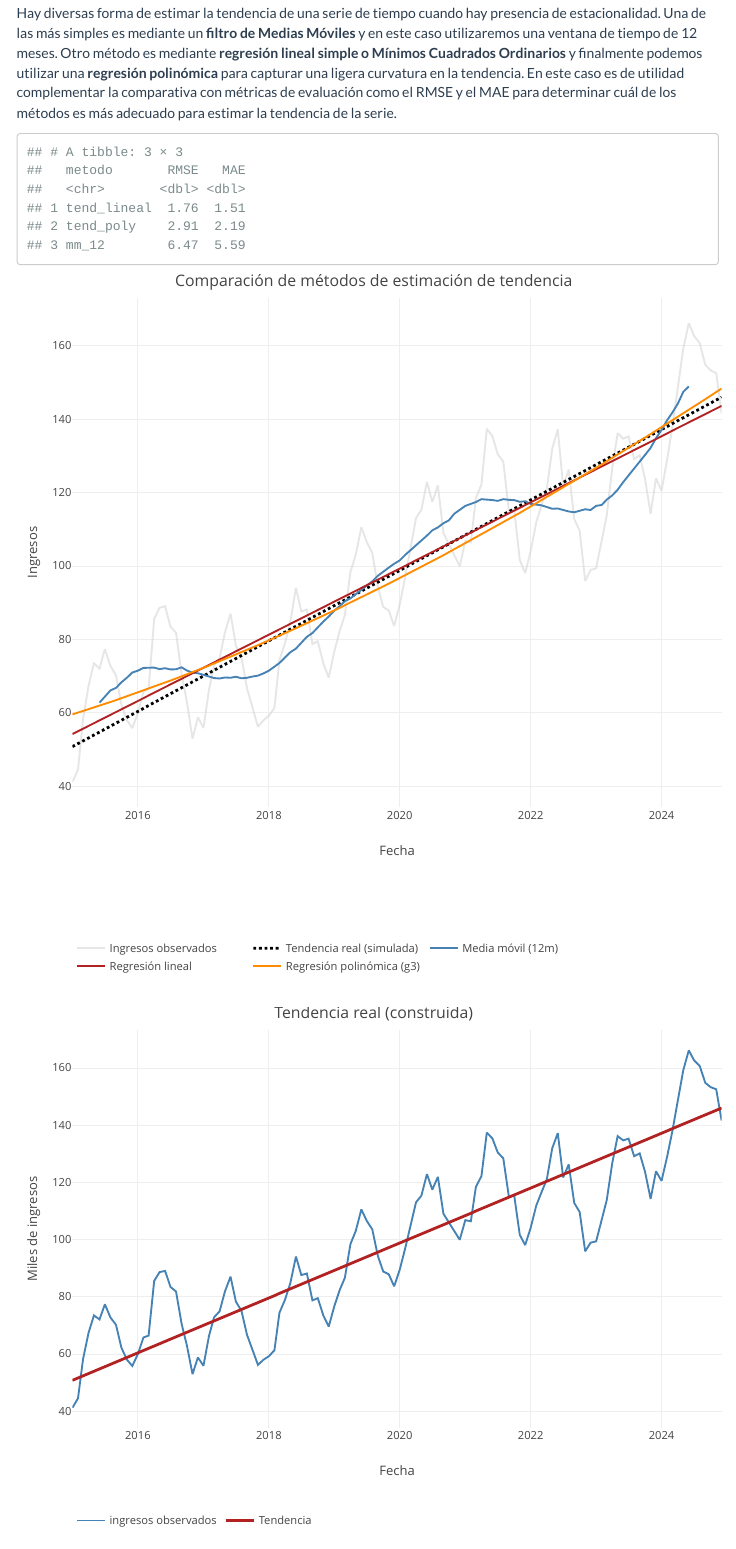
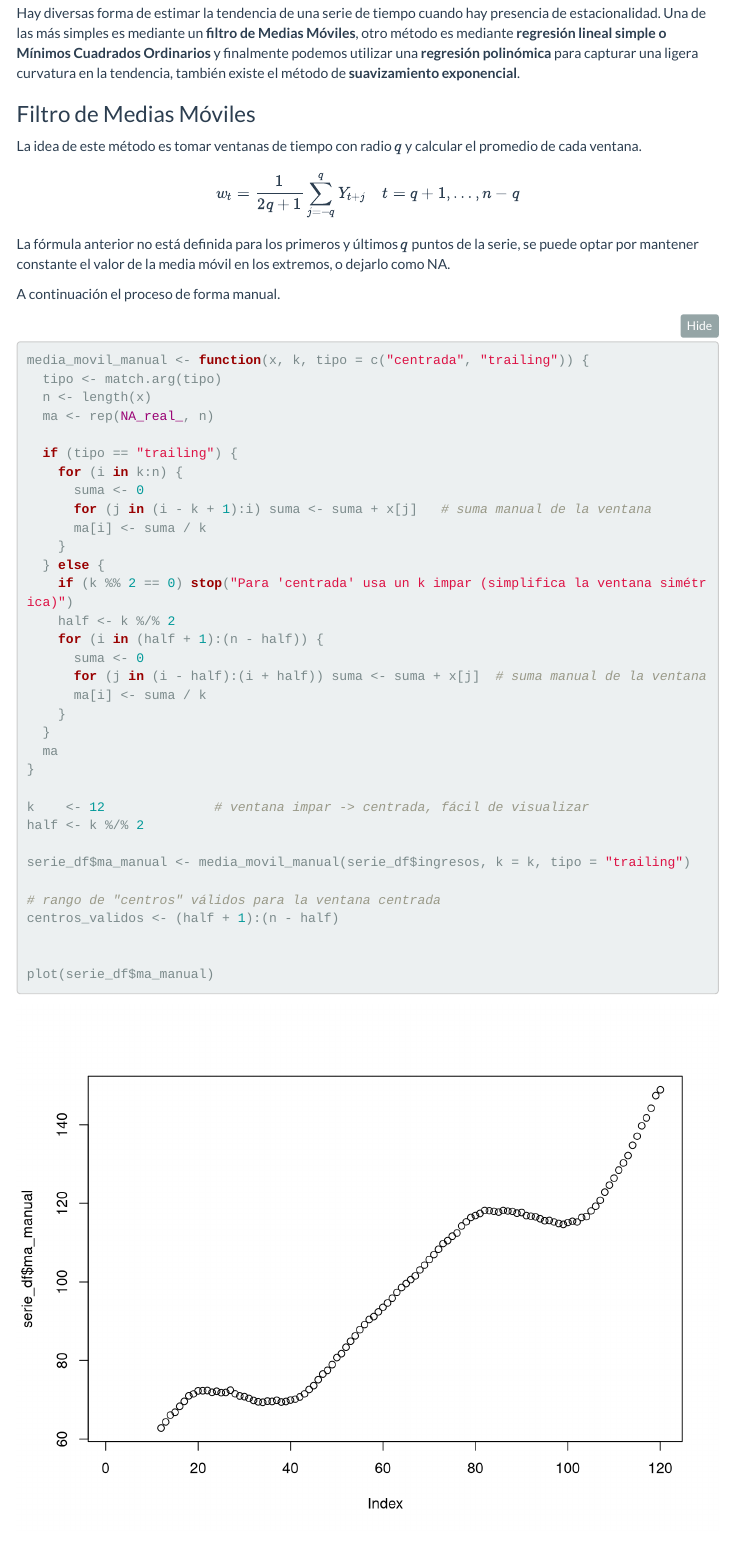
Before and after one commit to rbasaldud/MSyST, an R Markdown document (series_tiempo/Componentes_y_estacionariedad.Rmd): the page in a window 1100 px wide, from 2780 px down. Rendered offline with R 4.5, knitr and Pandoc, with nearby package versions; code that draws random numbers runs with fixed seeds of ours; menus at the side of the page are left out.

Commit message:
MA manual

````diff
--- a/series_tiempo/Componentes_y_estacionariedad.Rmd
+++ b/series_tiempo/Componentes_y_estacionariedad.Rmd
@@ -136,4 +136,55 @@ Una vez que hemos identificado los componentes, podemos estimarlos y analizarlos
 
 ## Estimando la tendencia
 
-Hay diversas forma de estimar la tendencia de una serie de tiempo cuando hay presencia de estacionalidad. Una de las más simples es mediante un  **filtro de Medias Móviles** y en este caso utilizaremos una ventana de tiempo de 12 meses. Otro método es mediante **regresión lineal simple o Mínimos Cuadrados Ordinarios** y finalmente podemos utilizar una **regresión polinómica** para capturar una ligera curvatura en la tendencia. En este caso es de utilidad complementar la comparativa con métricas de evaluación como el RMSE y el MAE para determinar cuál de los métodos es más adecuado para estimar la tendencia de la serie.
+Hay diversas forma de estimar la tendencia de una serie de tiempo cuando hay presencia de estacionalidad. Una de las más simples es mediante un  **filtro de Medias Móviles**, otro método es mediante **regresión lineal simple o Mínimos Cuadrados Ordinarios** y finalmente podemos utilizar una **regresión polinómica** para capturar una ligera curvatura en la tendencia, también existe el método de **suavizamiento exponencial**.
+
+
+
+
+### Filtro de Medias Móviles
+
+La idea de este método es tomar ventanas de tiempo con radio $q$ y calcular el promedio de cada ventana.
+
+$$
+w_t = \frac{1}{2q + 1} \sum_{j=-q}^{q} Y_{t+j} \quad t = q+1, \ldots, n-q
+$$
+
+La fórmula anterior no está definida para los primeros y últimos $q$ puntos de la serie, se puede optar por mantener constante el valor de la media móvil en los extremos, o dejarlo como NA.
+
+A continuación el proceso de forma manual.
+
+```{r filtro-mm-manual, echo=TRUE}
+
+media_movil_manual <- function(x, k, tipo = c("centrada", "trailing")) {
+  tipo <- match.arg(tipo)
+  n <- length(x)
+  ma <- rep(NA_real_, n)
+
+  if (tipo == "trailing") {
+    for (i in k:n) {
+      suma <- 0
+      for (j in (i - k + 1):i) suma <- suma + x[j]   # suma manual de la ventana
+      ma[i] <- suma / k
+    }
+  } else {
+    if (k %% 2 == 0) stop("Para 'centrada' usa un k impar (simplifica la ventana simétrica)")
+    half <- k %/% 2
+    for (i in (half + 1):(n - half)) {
+      suma <- 0
+      for (j in (i - half):(i + half)) suma <- suma + x[j]  # suma manual de la ventana
+      ma[i] <- suma / k
+    }
+  }
+  ma
+}
+
+k    <- 12              # ventana impar -> centrada, fácil de visualizar
+half <- k %/% 2
+
+serie_df$ma_manual <- media_movil_manual(serie_df$ingresos, k = k, tipo = "trailing")
+
+# rango de "centros" válidos para la ventana centrada
+centros_validos <- (half + 1):(n - half)
+
+
+plot(serie_df$ma_manual)
````
Also changed, not shown: series_tiempo/Componentes_y_estacionariedad.Rmd (14 more changed lines).
